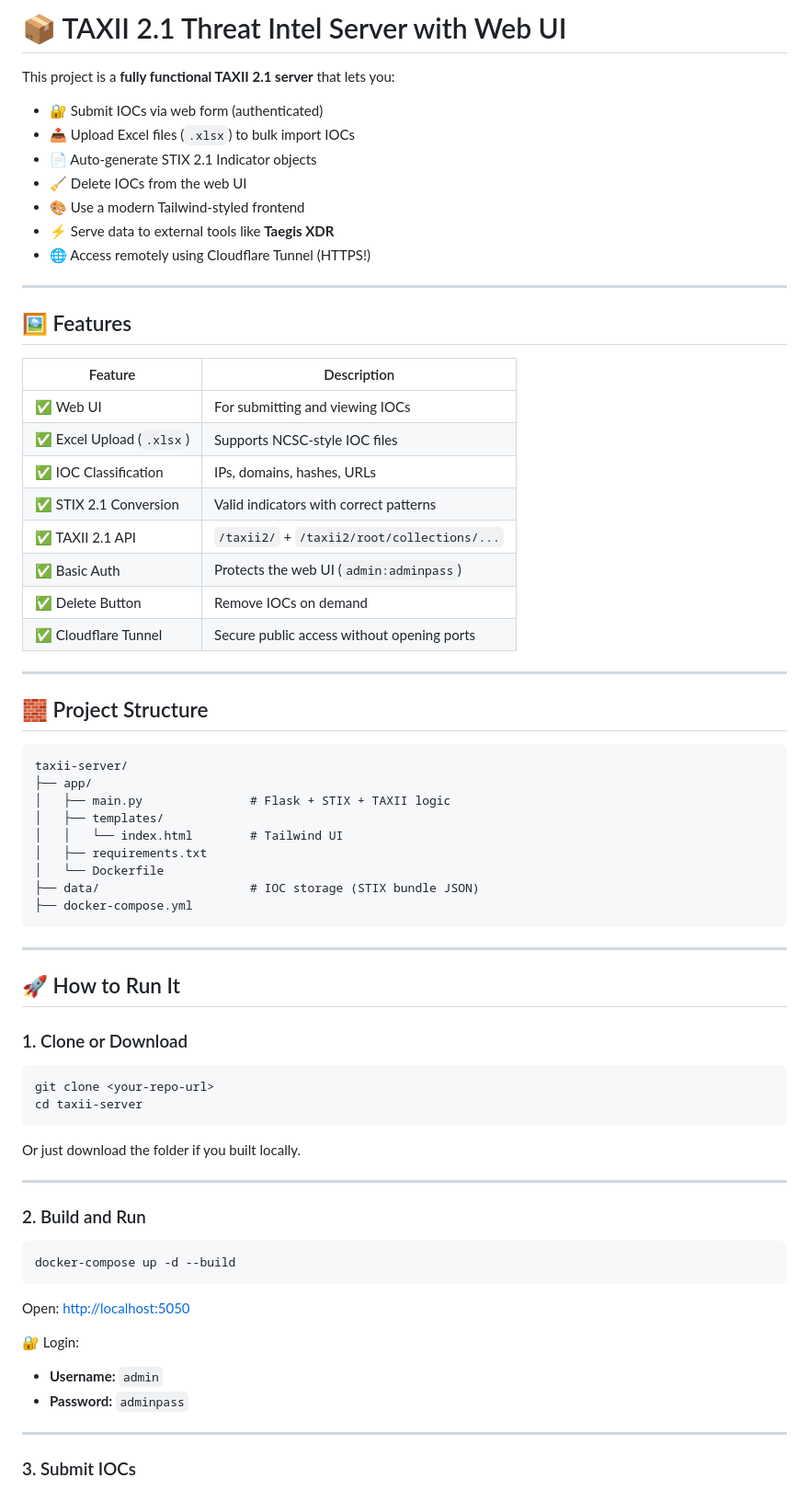
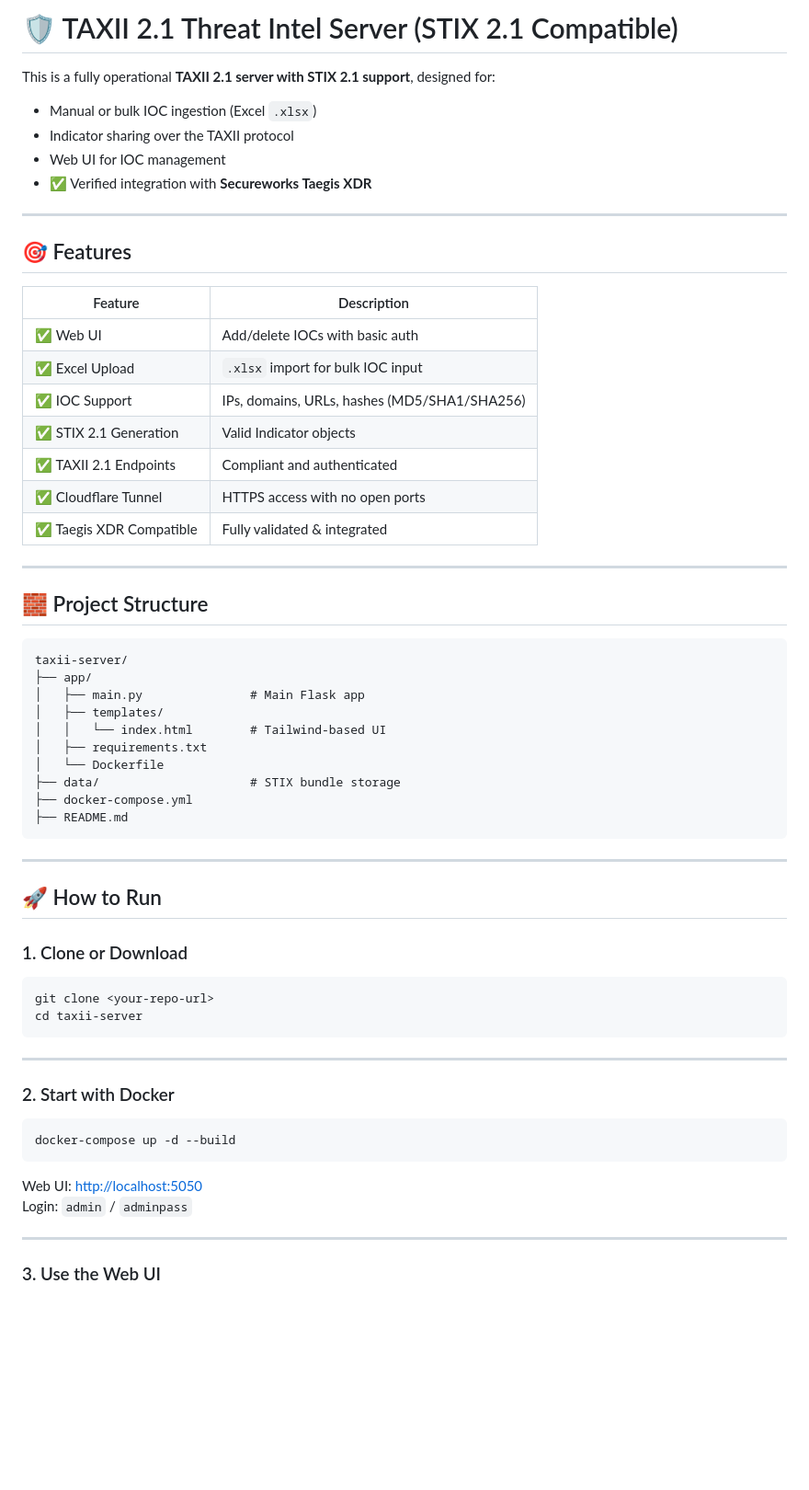
Before and after one commit to StefanScanteie/taegis-xdr-taxii21server, a Markdown page: README.md, the part around the change printed below. Shown: that part at 92% size. Rendered like a GitHub page; blank space fills up the shorter version.

````diff
--- a/README.md
+++ b/README.md
@@ -1,30 +1,25 @@
 
-# 📦 TAXII 2.1 Threat Intel Server with Web UI
+# 🛡️ TAXII 2.1 Threat Intel Server (STIX 2.1 Compatible)
 
-This project is a **fully functional TAXII 2.1 server** that lets you:
-
-- 🔐 Submit IOCs via web form (authenticated)
-- 📤 Upload Excel files (`.xlsx`) to bulk import IOCs
-- 📄 Auto-generate STIX 2.1 Indicator objects
-- 🧹 Delete IOCs from the web UI
-- 🎨 Use a modern Tailwind-styled frontend
-- ⚡ Serve data to external tools like **Taegis XDR**
-- 🌐 Access remotely using Cloudflare Tunnel (HTTPS!)
+This is a fully operational **TAXII 2.1 server with STIX 2.1 support**, designed for:
+- Manual or bulk IOC ingestion (Excel `.xlsx`)
+- Indicator sharing over the TAXII protocol
+- Web UI for IOC management
+- ✅ Verified integration with **Secureworks Taegis XDR**
 
 ---
 
-## 🖼️ Features
+## 🎯 Features
 
-| Feature                          | Description                                      |
-|----------------------------------|--------------------------------------------------|
-| ✅ Web UI                        | For submitting and viewing IOCs                 |
-| ✅ Excel Upload (`.xlsx`)        | Supports NCSC-style IOC files                   |
-| ✅ IOC Classification            | IPs, domains, hashes, URLs                      |
-| ✅ STIX 2.1 Conversion            | Valid indicators with correct patterns          |
-| ✅ TAXII 2.1 API                 | `/taxii2/` + `/taxii2/root/collections/...`     |
-| ✅ Basic Auth                    | Protects the web UI (`admin:adminpass`)         |
-| ✅ Delete Button                 | Remove IOCs on demand                           |
-| ✅ Cloudflare Tunnel             | Secure public access without opening ports      |
+| Feature                    | Description                                      |
+|----------------------------|--------------------------------------------------|
+| ✅ Web UI                 | Add/delete IOCs with basic auth                  |
+| ✅ Excel Upload           | `.xlsx` import for bulk IOC input                |
+| ✅ IOC Support            | IPs, domains, URLs, hashes (MD5/SHA1/SHA256)     |
+| ✅ STIX 2.1 Generation     | Valid Indicator objects                          |
+| ✅ TAXII 2.1 Endpoints     | Compliant and authenticated                      |
+| ✅ Cloudflare Tunnel       | HTTPS access with no open ports                  |
+| ✅ Taegis XDR Compatible   | Fully validated & integrated                     |
 
 ---
 
@@ -33,18 +28,19 @@ This project is a **fully functional TAXII 2.1 server** that lets you:
 ```
 taxii-server/
 ├── app/
-│   ├── main.py               # Flask + STIX + TAXII logic
+│   ├── main.py               # Main Flask app
 │   ├── templates/
-│   │   └── index.html        # Tailwind UI
+│   │   └── index.html        # Tailwind-based UI
 │   ├── requirements.txt
 │   └── Dockerfile
-├── data/                     # IOC storage (STIX bundle JSON)
+├── data/                     # STIX bundle storage
 ├── docker-compose.yml
+├── README.md
 ```
 
 ---
 
-## 🚀 How to Run It
+## 🚀 How to Run
 
 ### 1. Clone or Download
 
@@ -53,23 +49,18 @@ git clone <your-repo-url>
 cd taxii-server
 ```
 
-Or just download the folder if you built locally.
-
 ---
 
-### 2. Build and Run
+### 2. Start with Docker
 
 ```bash
 docker-compose up -d --build
 ```
 
-Open: [http://localhost:5050](http://localhost:5050)
-
-🔐 Login:
-- **Username:** `admin`
-- **Password:** `adminpass`
+Web UI: [http://localhost:5050](http://localhost:5050)
+Login: `admin` / `adminpass`
 
 ---
 
-### 3. Submit IOCs
+### 3. Use the Web UI
 
````
Also changed, not shown: other parts of README.md (+69 -66 lines).
